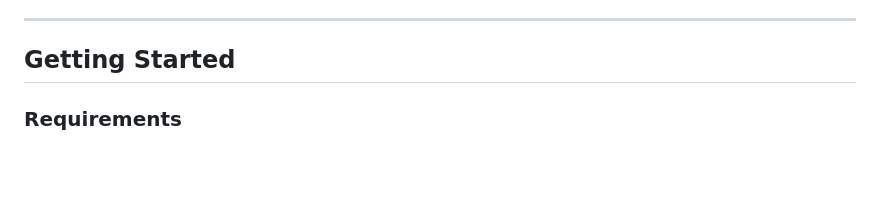
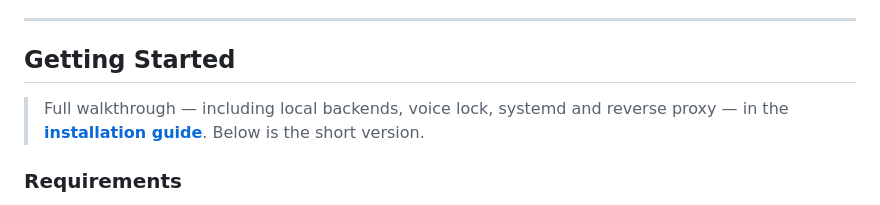
Before and after one commit to bhelm/Plauder-Voice-Chat, a Markdown page: README.md, the part around the change. Drawn GitHub-style; blank space fills up the shorter version.

```diff
--- a/README.md
+++ b/README.md
@@ -33,6 +33,9 @@ backends** for STT, TTS and LLM. Via `.env` you can switch between cloud APIs
 ---
 
 ## Getting Started
+
+> Full walkthrough — including local backends, voice lock, systemd and reverse
+> proxy — in the **[installation guide](INSTALL.md)**. Below is the short version.
 
 ### Requirements
 
```
Also changed, not shown: INSTALL.md (added, +260 -0 lines).
